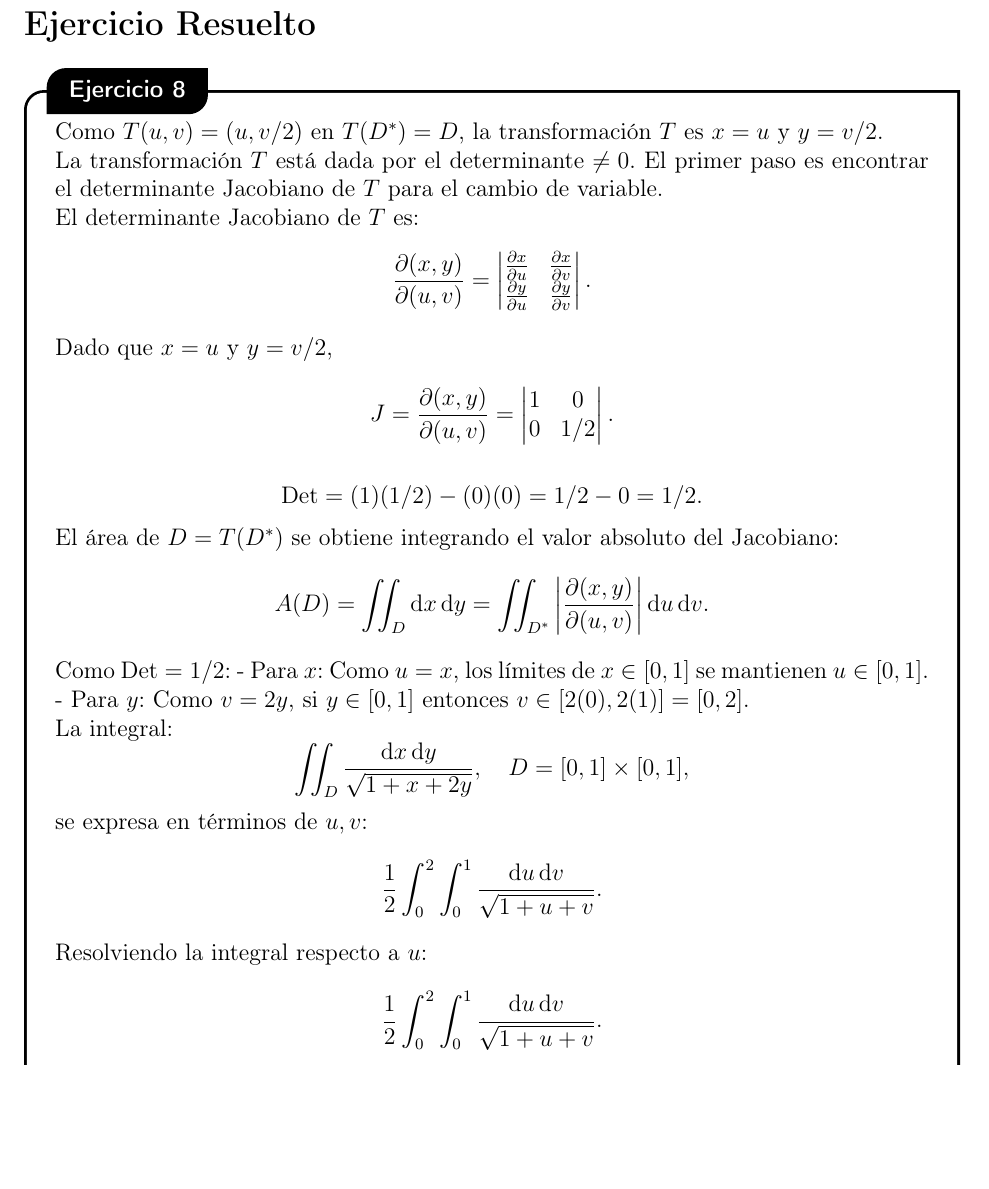
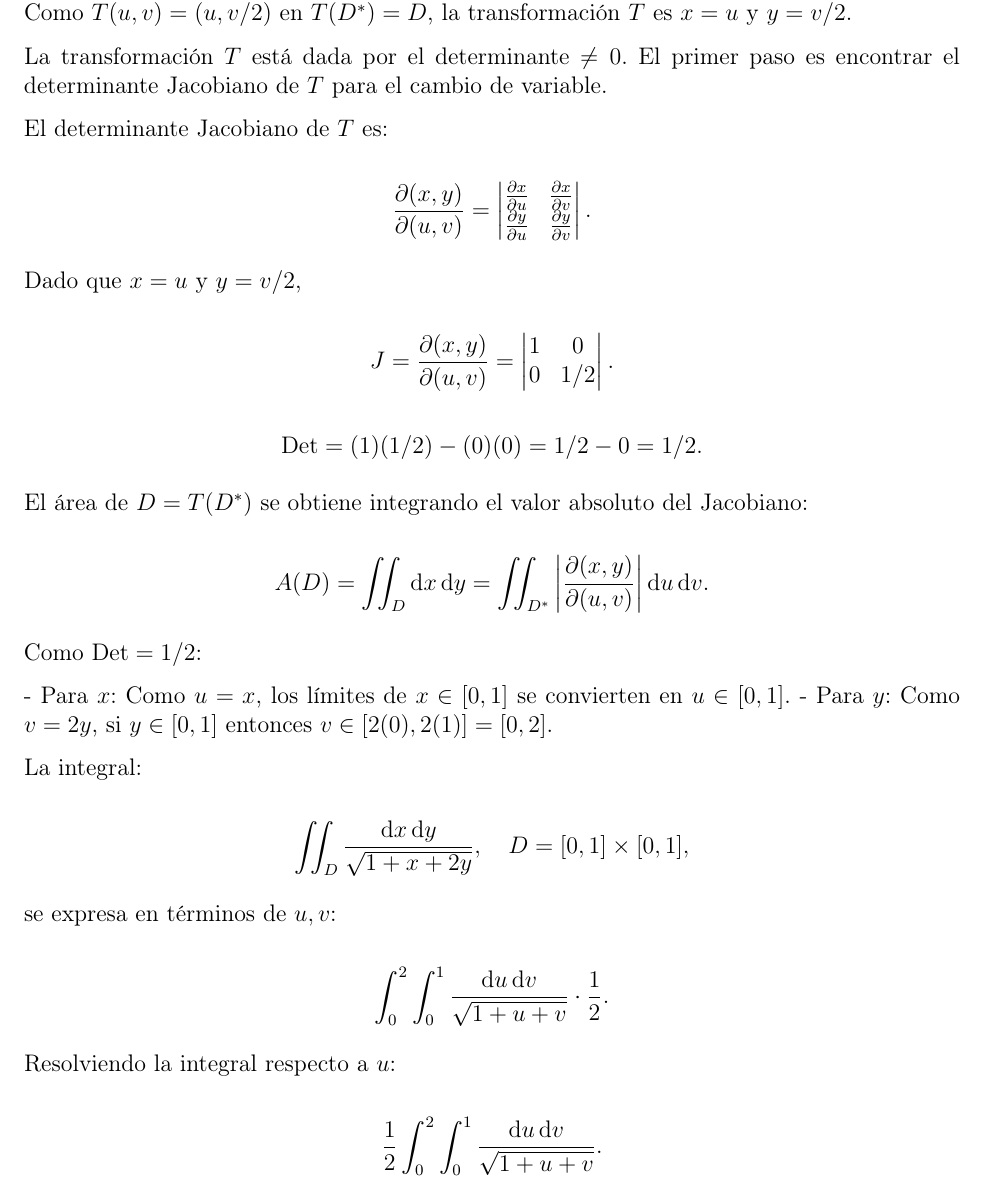
Before and after one commit to sav1209/calculo3-tercer-parcial, a LaTeX document (main.tex, which reads soluciones/sol-ejercicio-7.tex): part of page 13 of 30 before the commit and part of page 13 of 31 after it, cut at the place of the change, the shorter picture padded with empty space. Compiled offline with pdfLaTeX.

Commit message:
Update sol-ejercicio-7.tex

```diff
--- a/soluciones/sol-ejercicio-7.tex
+++ b/soluciones/sol-ejercicio-7.tex
@@ -1,11 +1,9 @@
-\section*{Ejercicio Resuelto}
-
-\begin{ejercicio}[title=Ejercicio 8]
 Como \(T(u,v) = (u, v/2)\) en \(T(D^*) = D\), la transformación \(T\) es \(x = u\) y \(y = v/2\).
 
 La transformación \(T\) está dada por el determinante \( \neq 0 \). El primer paso es encontrar el determinante Jacobiano de \(T\) para el cambio de variable.
 
 El determinante Jacobiano de \(T\) es:
+
 \[
 \frac{\partial(x,y)}{\partial(u,v)} =
 \begin{vmatrix}
@@ -28,29 +27,36 @@ J = \frac{\partial(x,y)}{\partial(u,v)} =
 \]
 
 El área de \(D = T(D^*)\) se obtiene integrando el valor absoluto del Jacobiano:
+
 \[
 A(D) = \iint_D \mathrm{d}x \, \mathrm{d}y = \iint_{D^*} \left| \frac{\partial(x,y)}{\partial(u,v)} \right| \mathrm{d}u \, \mathrm{d}v.
 \]
 
 Como \(\text{Det} = 1/2\):
-- Para \(x\): Como \(u = x\), los límites de \(x \in [0,1]\) se mantienen \(u \in [0,1]\).
+
+- Para \(x\): Como \(u = x\), los límites de \(x \in [0,1]\) se convierten en \(u \in [0,1]\).
 - Para \(y\): Como \(v = 2y\), si \(y \in [0,1]\) entonces \(v \in [2(0), 2(1)] = [0,2]\).
 
 La integral:
+
 \[
 \iint_D \frac{\mathrm{d}x \, \mathrm{d}y}{\sqrt{1+x+2y}}, \quad D = [0,1] \times [0,1],
 \]
+
 se expresa en términos de \(u, v\):
+
 \[
-\frac{1}{2} \int_0^2 \int_0^1 \frac{\mathrm{d}u \, \mathrm{d}v}{\sqrt{1+u+v}}.
+\int_0^2 \int_0^1 \frac{\mathrm{d}u \, \mathrm{d}v}{\sqrt{1+u+v}} \cdot \frac{1}{2}.
 \]
 
 Resolviendo la integral respecto a \(u\):
+
 \[
 \frac{1}{2} \int_0^2 \int_0^1 \frac{\mathrm{d}u \, \mathrm{d}v}{\sqrt{1+u+v}}.
 \]
 
 Sea \(w = 1 + v + u\), entonces \(\mathrm{d}w = \mathrm{d}u\),
+
 \[
 \int \frac{1}{w^{1/2}} \mathrm{d}w = \int w^{-1/2} \mathrm{d}w = 2w^{1/2} + C.
 \]
@@ -82,4 +91,3 @@ Finalmente:
 \[
 \frac{(16 - 2\sqrt{8})}{3} - \frac{(2\sqrt{3} - 2)}{3} \approx 0.6502803018.
 \]
-\end{ejercicio}
```
Also changed, not shown: soluciones/sol-ejercicio-7.tex (4 more changed lines).
